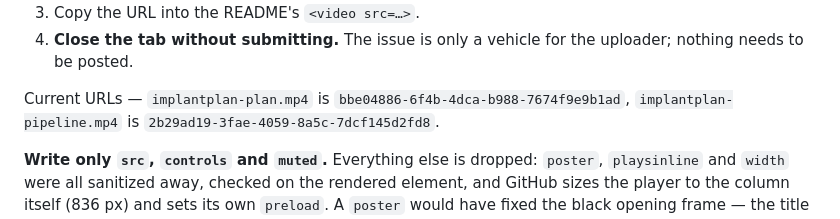
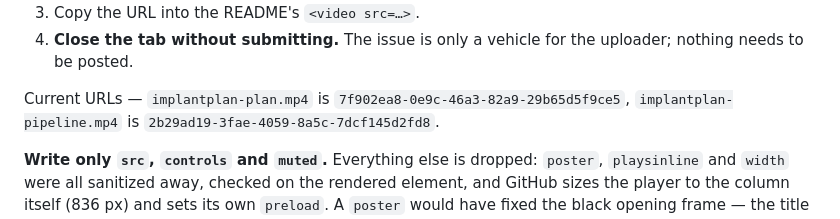
Before and after one commit to gomesgustavoo/dentistry-implant-planner, a Markdown page: marketing/README.md, the part around the change. Drawn GitHub-style.

```diff
--- a/marketing/README.md
+++ b/marketing/README.md
@@ -77,7 +77,7 @@ replacing:
 4. **Close the tab without submitting.** The issue is only a vehicle for the uploader;
    nothing needs to be posted.
 
-Current URLs — `implantplan-plan.mp4` is `bbe04886-6f4b-4dca-b988-7674f9e9b1ad`,
+Current URLs — `implantplan-plan.mp4` is `7f902ea8-0e9c-46a3-82a9-29b65d5f9ce5`,
 `implantplan-pipeline.mp4` is `2b29ad19-3fae-4059-8a5c-7dcf145d2fd8`.
 
 **Write only `src`, `controls` and `muted`.** Everything else is dropped: `poster`,
```
Also changed, not shown: README.md (+1 -1 lines).
